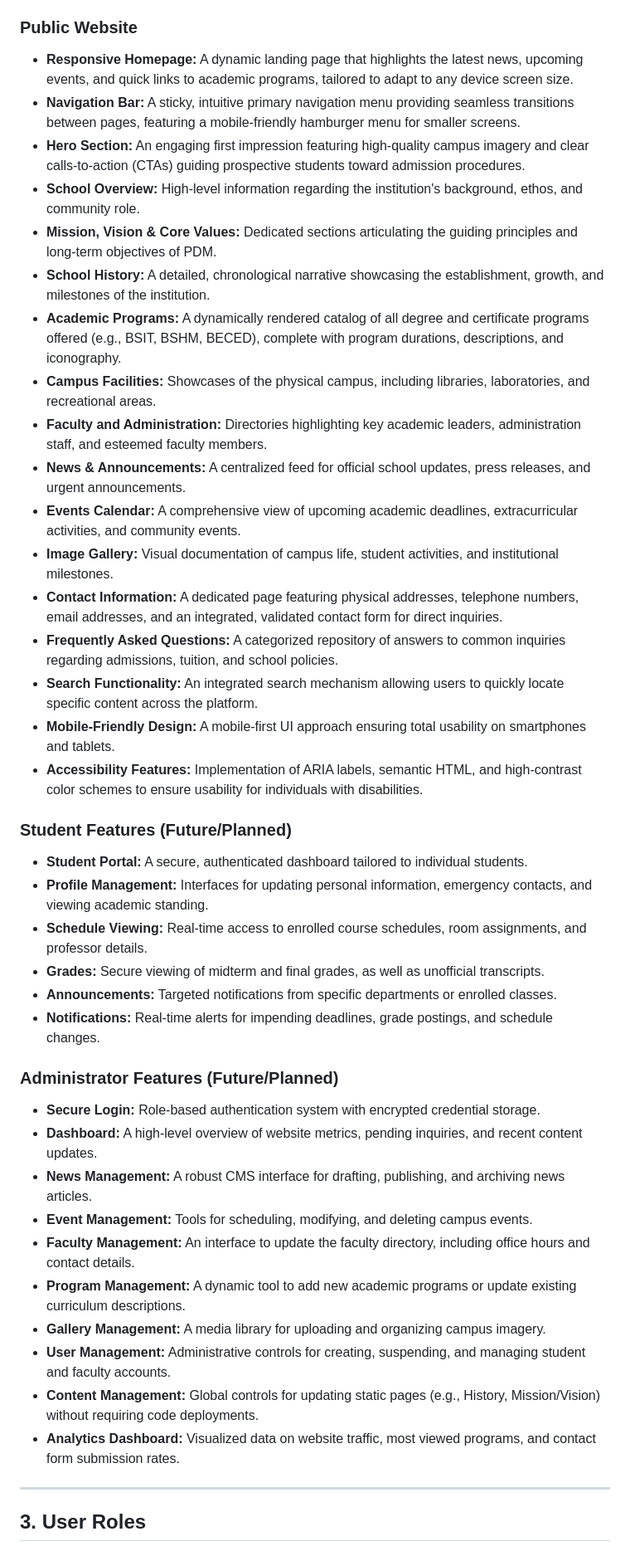
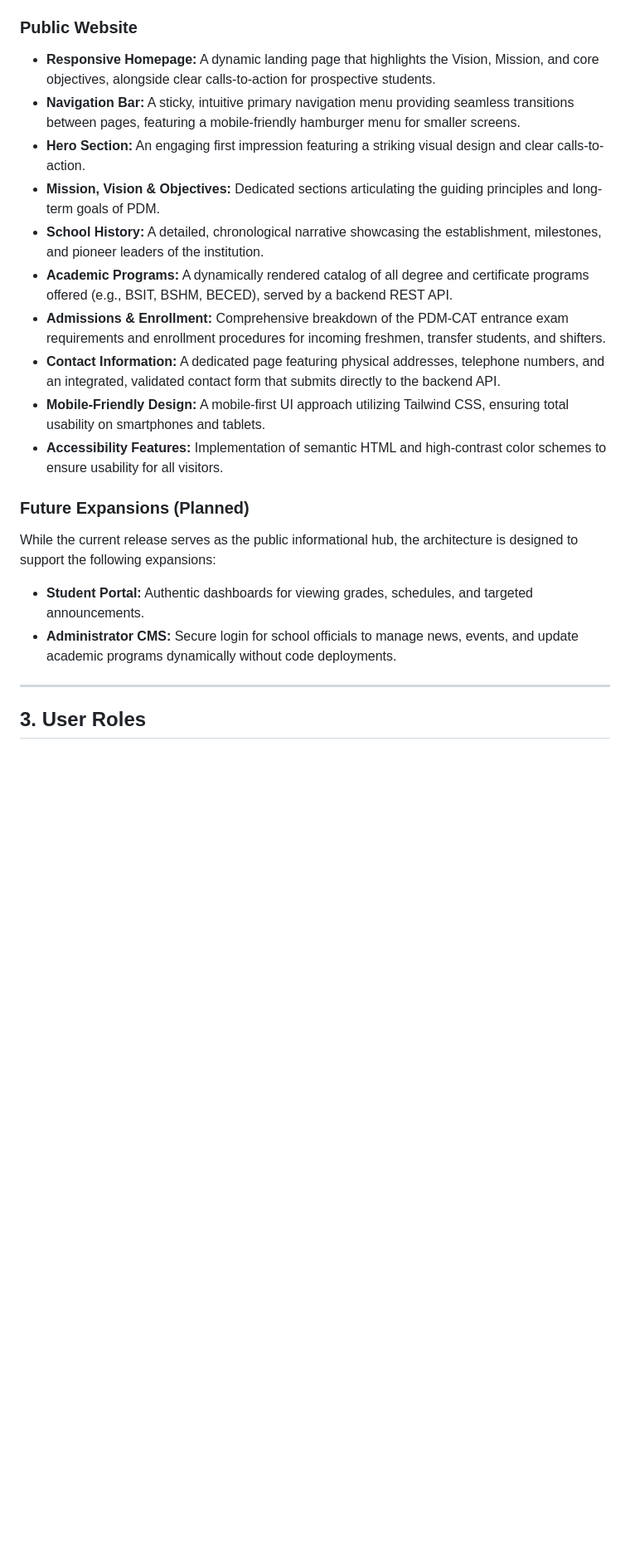
Before and after one commit to Brian-Celon/pamayang-dalubhasaan-marilao-web, a Markdown page: README.md, the part around one of its changes. Shown at 83% size. Drawn GitHub-style; blank space fills up the shorter version.

Commit message:
docs: remove un-implemented features to accurately reflect the repo state

```diff
--- a/README.md
+++ b/README.md
@@ -16,45 +16,23 @@ The application is structured to deliver a robust and comprehensive experience t
 
 ### Public Website
 
-*   **Responsive Homepage:** A dynamic landing page that highlights the latest news, upcoming events, and quick links to academic programs, tailored to adapt to any device screen size.
+*   **Responsive Homepage:** A dynamic landing page that highlights the Vision, Mission, and core objectives, alongside clear calls-to-action for prospective students.
 *   **Navigation Bar:** A sticky, intuitive primary navigation menu providing seamless transitions between pages, featuring a mobile-friendly hamburger menu for smaller screens.
-*   **Hero Section:** An engaging first impression featuring high-quality campus imagery and clear calls-to-action (CTAs) guiding prospective students toward admission procedures.
-*   **School Overview:** High-level information regarding the institution's background, ethos, and community role.
-*   **Mission, Vision & Core Values:** Dedicated sections articulating the guiding principles and long-term objectives of PDM.
-*   **School History:** A detailed, chronological narrative showcasing the establishment, growth, and milestones of the institution.
-*   **Academic Programs:** A dynamically rendered catalog of all degree and certificate programs offered (e.g., BSIT, BSHM, BECED), complete with program durations, descriptions, and iconography.
-*   **Campus Facilities:** Showcases of the physical campus, including libraries, laboratories, and recreational areas.
-*   **Faculty and Administration:** Directories highlighting key academic leaders, administration staff, and esteemed faculty members.
-*   **News & Announcements:** A centralized feed for official school updates, press releases, and urgent announcements.
-*   **Events Calendar:** A comprehensive view of upcoming academic deadlines, extracurricular activities, and community events.
-*   **Image Gallery:** Visual documentation of campus life, student activities, and institutional milestones.
-*   **Contact Information:** A dedicated page featuring physical addresses, telephone numbers, email addresses, and an integrated, validated contact form for direct inquiries.
-*   **Frequently Asked Questions:** A categorized repository of answers to common inquiries regarding admissions, tuition, and school policies.
-*   **Search Functionality:** An integrated search mechanism allowing users to quickly locate specific content across the platform.
-*   **Mobile-Friendly Design:** A mobile-first UI approach ensuring total usability on smartphones and tablets.
-*   **Accessibility Features:** Implementation of ARIA labels, semantic HTML, and high-contrast color schemes to ensure usability for individuals with disabilities.
+*   **Hero Section:** An engaging first impression featuring a striking visual design and clear calls-to-action.
+*   **Mission, Vision & Objectives:** Dedicated sections articulating the guiding principles and long-term goals of PDM.
+*   **School History:** A detailed, chronological narrative showcasing the establishment, milestones, and pioneer leaders of the institution.
+*   **Academic Programs:** A dynamically rendered catalog of all degree and certificate programs offered (e.g., BSIT, BSHM, BECED), served by a backend REST API.
+*   **Admissions & Enrollment:** Comprehensive breakdown of the PDM-CAT entrance exam requirements and enrollment procedures for incoming freshmen, transfer students, and shifters.
+*   **Contact Information:** A dedicated page featuring physical addresses, telephone numbers, and an integrated, validated contact form that submits directly to the backend API.
+*   **Mobile-Friendly Design:** A mobile-first UI approach utilizing Tailwind CSS, ensuring total usability on smartphones and tablets.
+*   **Accessibility Features:** Implementation of semantic HTML and high-contrast color schemes to ensure usability for all visitors.
 
-### Student Features (Future/Planned)
+### Future Expansions (Planned)
 
-*   **Student Portal:** A secure, authenticated dashboard tailored to individual students.
-*   **Profile Management:** Interfaces for updating personal information, emergency contacts, and viewing academic standing.
-*   **Schedule Viewing:** Real-time access to enrolled course schedules, room assignments, and professor details.
-*   **Grades:** Secure viewing of midterm and final grades, as well as unofficial transcripts.
-*   **Announcements:** Targeted notifications from specific departments or enrolled classes.
-*   **Notifications:** Real-time alerts for impending deadlines, grade postings, and schedule changes.
+While the current release serves as the public informational hub, the architecture is designed to support the following expansions:
 
-### Administrator Features (Future/Planned)
-
-*   **Secure Login:** Role-based authentication system with encrypted credential storage.
-*   **Dashboard:** A high-level overview of website metrics, pending inquiries, and recent content updates.
-*   **News Management:** A robust CMS interface for drafting, publishing, and archiving news articles.
-*   **Event Management:** Tools for scheduling, modifying, and deleting campus events.
-*   **Faculty Management:** An interface to update the faculty directory, including office hours and contact details.
-*   **Program Management:** A dynamic tool to add new academic programs or update existing curriculum descriptions.
-*   **Gallery Management:** A media library for uploading and organizing campus imagery.
-*   **User Management:** Administrative controls for creating, suspending, and managing student and faculty accounts.
-*   **Content Management:** Global controls for updating static pages (e.g., History, Mission/Vision) without requiring code deployments.
-*   **Analytics Dashboard:** Visualized data on website traffic, most viewed programs, and contact form submission rates.
+*   **Student Portal:** Authentic dashboards for viewing grades, schedules, and targeted announcements.
+*   **Administrator CMS:** Secure login for school officials to manage news, events, and update academic programs dynamically without code deployments.
 
 ---
 
```
Also changed, not shown: other parts of README.md (+1 -1 lines).
